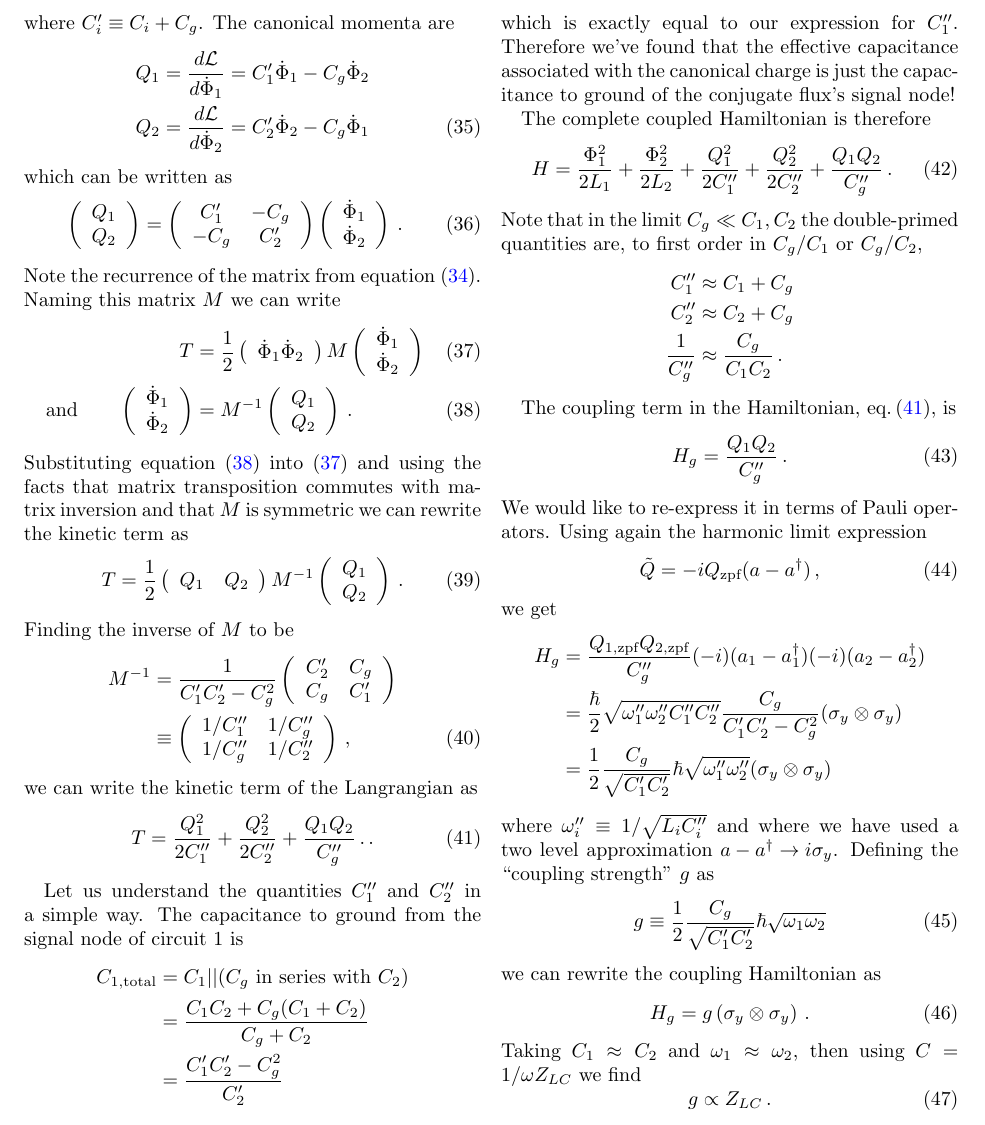
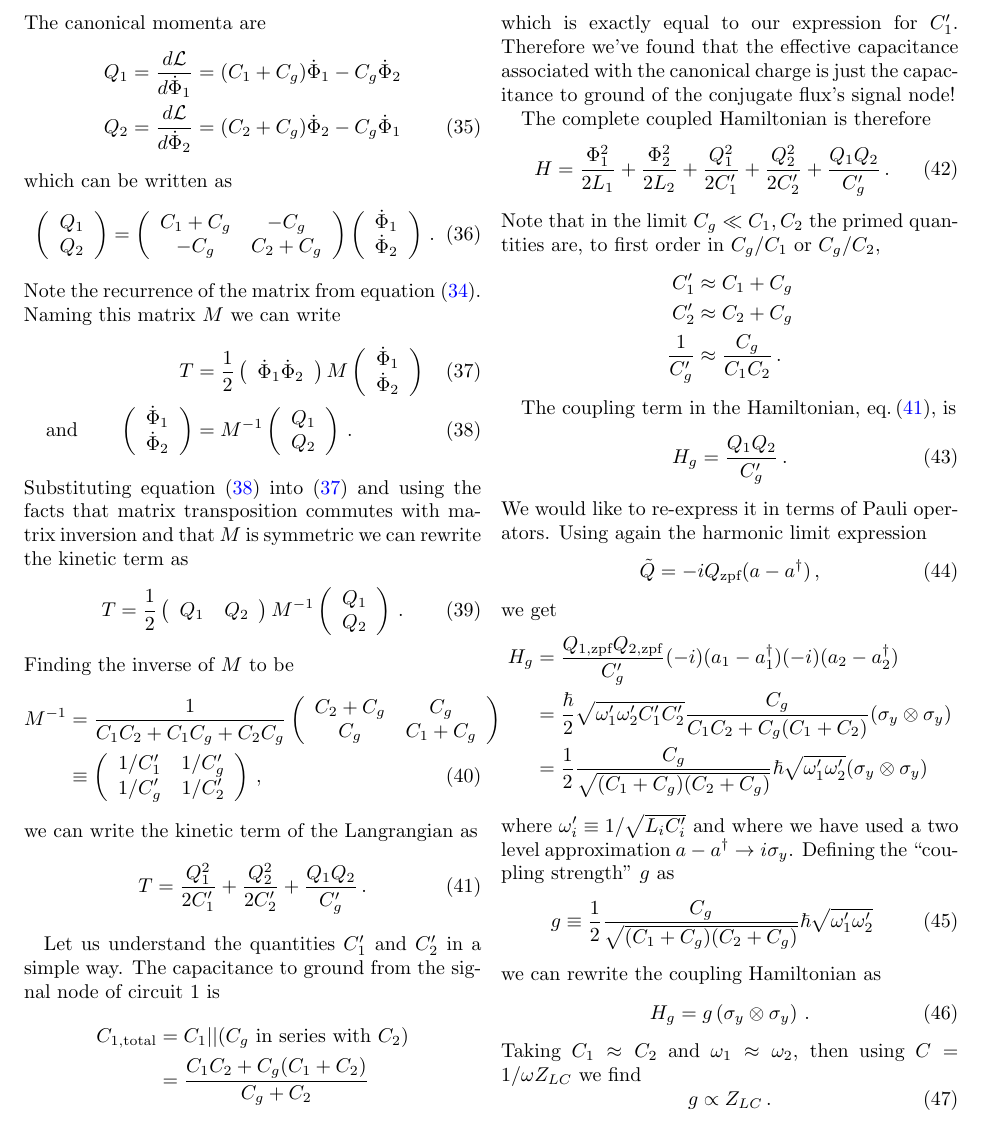
Before and after one commit to DanielSank/theory, a LaTeX document (Qubits/qubits.tex, which reads Qubits/coupling.tex): part of page 6 of 14, cut at the place of the change. Compiled offline with pdfLaTeX.

Commit message:
Remove a bunch of primes and fix minus sign.
Fixes #36
Fixes #44

```diff
--- a/Qubits/coupling.tex
+++ b/Qubits/coupling.tex
@@ -24,15 +24,15 @@ The kinetic term can be rewritten as
   \left( \begin{array}{c} \dot{\Phi}_1 \\ \dot{\Phi}_2 \end{array} \right) \label{eq:kineticInFlux}
+  \, .
 \end{equation}
-where $C_i' \equiv C_i + C_g$.
 The canonical momenta are
 \begin{align}
-  Q_1 &= \frac{d \mathcal{L}}{d\dot{\Phi}_1} = C_1'\dot{\Phi}_1 - C_g\dot{\Phi}_2 \nonumber \\
-  Q_2 &= \frac{d \mathcal{L}}{d\dot{\Phi}_2} = C_2'\dot{\Phi}_2 - C_g\dot{\Phi}_1
+  Q_1 &= \frac{d \mathcal{L}}{d\dot{\Phi}_1} = (C_1 + C_g) \dot{\Phi}_1 - C_g\dot{\Phi}_2 \nonumber \\
+  Q_2 &= \frac{d \mathcal{L}}{d\dot{\Phi}_2} = (C_2 + C_g) \dot{\Phi}_2 - C_g\dot{\Phi}_1
 \end{align}
 which can be written as
 \begin{equation}
   \left( \begin{array}{c} Q_1 \\ Q_2 \end{array} \right) =
-  \left( \begin{array}{cc} C_1' & -C_g \\ -C_g & C_2' \end{array} \right)
+  \left( \begin{array}{cc} C_1 + C_g & -C_g \\ -C_g & C_2 + C_g \end{array} \right)
   \left( \begin{array}{c} \dot{\Phi}_1 \\ \dot{\Phi}_2 \end{array} \right)
   \, .
 \end{equation}
@@ -61,29 +61,28 @@ Substituting equation (\ref{eq:fluxToMomenta}) into (\ref{eq:kineticWithM}) and
 Finding the inverse of $M$ to be
 \begin{align}
   M^{-1}
-  &= \frac{1}{C_1' C_2' - C_g^2}
-    \left( \begin{array}{cc} C_2' & C_g \\ C_g & C_1' \end{array} \right) \nonumber \\
+  &= \frac{1}{C_1 C_2 + C_1 C_g + C_2 C_g}
+    \left( \begin{array}{cc} C_2 + C_g & C_g \\ C_g & C_1 + C_g \end{array} \right) \nonumber \\
   &\equiv \left(
-    \begin{array}{cc} 1/C_1'' & 1/C_g'' \\ 1/C_g'' & 1/C_2'' \end{array}
+    \begin{array}{cc} 1/C_1' & 1/C_g' \\ 1/C_g' & 1/C_2' \end{array}
     \right) \, ,
 \end{align}
 we can write the kinetic term of the Langrangian as
 \begin{equation}
   T =
-      \frac{Q_1^2}{2 C_1''}
-    + \frac{Q_2^2}{2 C_2''}
-    + \frac{Q_1 Q_2}{C_g''} \, . \label{eq:kineticInP} \, .
+      \frac{Q_1^2}{2 C_1'}
+    + \frac{Q_2^2}{2 C_2'}
+    + \frac{Q_1 Q_2}{C_g'} \, . \label{eq:kineticInP}
 \end{equation}
 
-Let us understand the quantities $C_1''$ and $C_2''$ in a simple way.
+Let us understand the quantities $C_1'$ and $C_2'$ in a simple way.
 The capacitance to ground from the signal node of circuit 1 is
 \begin{align*}
   C_{1, \textrm{total}}
   &= C_1 || (C_g \textrm{ in series with } C_2) \\
-  &= \frac{C_1 C_2 + C_g(C_1+C_2)}{C_g+C_2} \\
-  &= \frac{C_1' C_2' - C_g^2}{C_2'}
+  &= \frac{C_1 C_2 + C_g(C_1+C_2)}{C_g+C_2}
 \end{align*}
-which is exactly equal to our expression for $C_1''$.
+which is exactly equal to our expression for $C_1'$.
 Therefore we've found that the effective capacitance associated with the canonical charge is just the capacitance to ground of the conjugate flux's signal node!
 
 The complete coupled Hamiltonian is therefore
@@ -91,20 +90,20 @@ The complete coupled Hamiltonian is therefore
   H =
     \frac{\Phi_1^2}{2 L_1}
   + \frac{\Phi_2^2}{2 L_2}
-  + \frac{Q_1^2}{2 C_1''}
-  + \frac{Q_2^2}{2 C_2''}
-  + \frac{Q_1 Q_2}{C_g''} \, .
+  + \frac{Q_1^2}{2 C_1'}
+  + \frac{Q_2^2}{2 C_2'}
+  + \frac{Q_1 Q_2}{C_g'} \, .
 \end{equation}
-Note that in the limit $C_g \ll C_1, C_2$ the double-primed quantities are, to first order in $C_g / C_1$ or $C_g / C_2$,
+Note that in the limit $C_g \ll C_1, C_2$ the primed quantities are, to first order in $C_g / C_1$ or $C_g / C_2$,
 \begin{align*}
-  C_1'' & \approx C_1 + C_g \\
-  C_2'' & \approx C_2 + C_g \\
-  \frac{1}{C_g''} & \approx \frac{C_g}{C_1 C_2} \, .
+  C_1' & \approx C_1 + C_g \\
+  C_2' & \approx C_2 + C_g \\
+  \frac{1}{C_g'} & \approx \frac{C_g}{C_1 C_2} \, .
 \end{align*}
 
 The coupling term in the Hamiltonian, eq.\,(\ref{eq:kineticInP}), is
 \begin{equation}
-  H_g = \frac{ Q_1 Q_2} {C_g''} \, . \label{eq:sec:coupling:H_g}
+  H_g = \frac{ Q_1 Q_2} {C_g'} \, . \label{eq:sec:coupling:H_g}
 \end{equation}
 We would like to re-express it in terms of Pauli operators.
 Using again the harmonic limit expression
@@ -114,17 +113,17 @@ Using again the harmonic limit expression
 we get
 \begin{align*}
   H_g
-  &= \frac{Q_{1,\textrm{zpf}}Q_{2,\textrm{zpf}}}{C_g''}
+  &= \frac{Q_{1,\textrm{zpf}}Q_{2,\textrm{zpf}}}{C_g'}
     (-i)(a_1 - a_1^{\dagger}) (-i)(a_2 - a_2^{\dagger}) \\
-  &= \frac{\hbar}{2} \sqrt{\omega_1'' \omega_2'' C_1'' C_2''}
-    \frac{C_g}{C_1' C_2' - C_g^2} (\sigma_y \otimes \sigma_y) \\
-  &= \frac{1}{2}\frac{C_g}{\sqrt{C_1' C_2'}} \hbar
-    \sqrt{\omega_1'' \omega_2''} (\sigma_y \otimes \sigma_y)
+  &= \frac{\hbar}{2} \sqrt{\omega_1' \omega_2' C_1' C_2'}
+    \frac{C_g}{C_1 C_2 + C_g(C_1 + C_2)} (\sigma_y \otimes \sigma_y) \\
+  &= \frac{1}{2}\frac{C_g}{\sqrt{(C_1 + C_g) (C_2 + C_g)}} \hbar
+    \sqrt{\omega_1' \omega_2'} (\sigma_y \otimes \sigma_y)
 \end{align*}
-where $\omega_i'' \equiv 1 / \sqrt{L_i C_i''}$ and where we have used a two level approximation \mbox{$a - a^\dagger \rightarrow i \sigma_y$}.
+where $\omega_i' \equiv 1 / \sqrt{L_i C_i'}$ and where we have used a two level approximation \mbox{$a - a^\dagger \rightarrow i \sigma_y$}.
 Defining the ``coupling strength'' $g$ as
 \begin{equation}
-  g \equiv \frac{1}{2} \frac{C_g}{\sqrt{C_1' C_2'}} \hbar\sqrt{\omega_1\omega_2}
+  g \equiv \frac{1}{2} \frac{C_g}{\sqrt{(C_1 + C_g) (C_2 + C_g)}} \hbar \sqrt{\omega_1' \omega_2'}
 \end{equation}
 we can rewrite the coupling Hamiltonian as
 \begin{equation}
```
Also changed, not shown: Qubits/coupling.tex (25 more changed lines).
